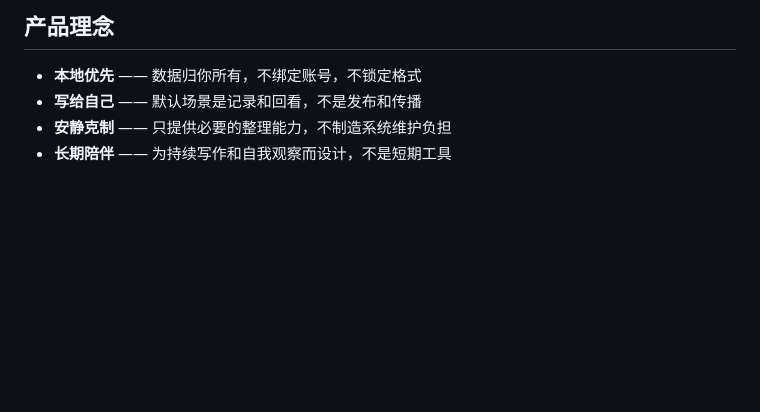
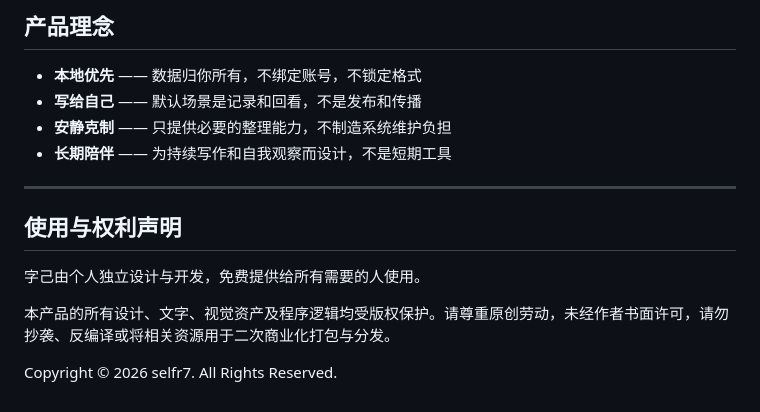
Before and after one commit to selfr7/ziji-releases, a Markdown page: README.md, the part around the change. Drawn GitHub-style; blank space fills up the shorter version.

Commit message:
docs: add copyright and proprietary usage notice

```diff
--- a/README.md
+++ b/README.md
@@ -131,3 +131,13 @@ word_count: 300
 - **写给自己** —— 默认场景是记录和回看，不是发布和传播
 - **安静克制** —— 只提供必要的整理能力，不制造系统维护负担
 - **长期陪伴** —— 为持续写作和自我观察而设计，不是短期工具
+
+---
+
+## 使用与权利声明
+
+字己由个人独立设计与开发，免费提供给所有需要的人使用。
+
+本产品的所有设计、文字、视觉资产及程序逻辑均受版权保护。请尊重原创劳动，未经作者书面许可，请勿抄袭、反编译或将相关资源用于二次商业化打包与分发。
+
+Copyright © 2026 selfr7. All Rights Reserved.
```
